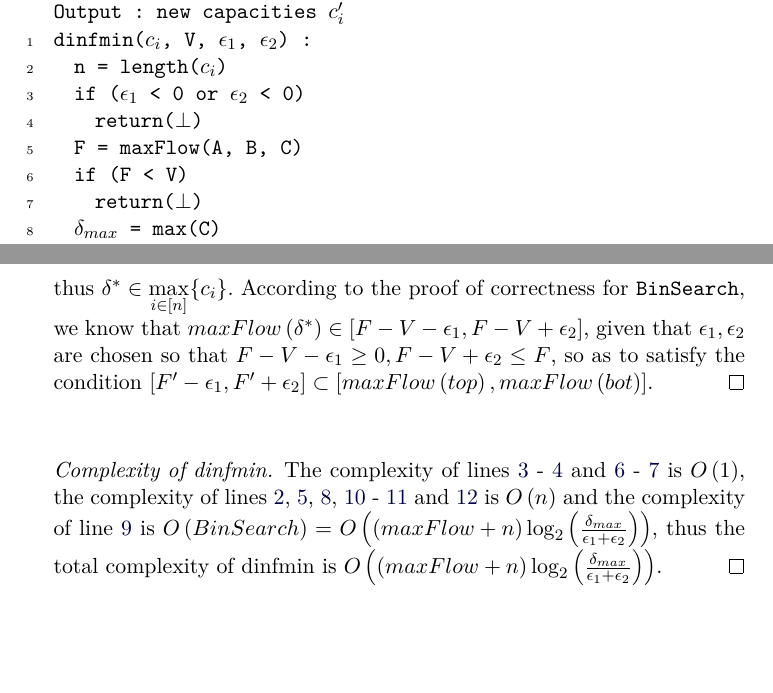
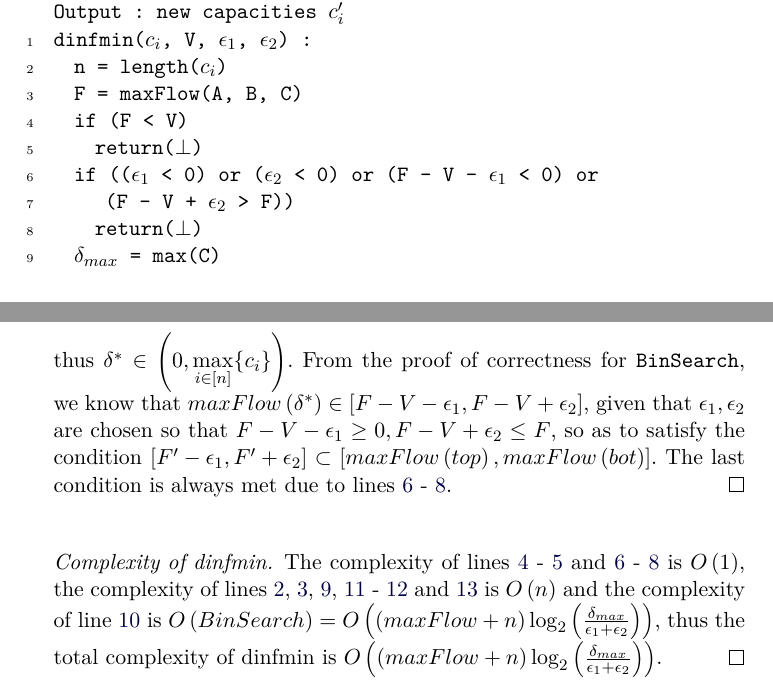
Before and after one commit to decrypto-org/TrustIsRisk, a LaTeX thesis (thesis/riskinvalgs.tex, which reads thesis/algorithms/dinfmincode.tex, thesis/proofs/dinfmincorrectness.tex): two parts of pages 13 and 18 of 22, joined at a grey line, cut so that both start at the same text, the shorter picture padded with empty space. The pictures show the PDF file riskinvalgs.pdf that the author committed with the source.

Commit message:
complete dinfmin improvements

```diff
--- a/thesis/algorithms/dinfmincode.tex
+++ b/thesis/algorithms/dinfmincode.tex
@@ -5,11 +5,12 @@ Input : old capacities (*@$c_i$@*), source A, drain B, value V, (*@$\epsilon_1$@
 Output : new capacities (*@$c'_i$ \Reactivatenumber@*)
 dinfmin((*@$c_i$@*), V, (*@$\epsilon_1$@*), (*@$\epsilon_2$@*)) :
   n = length((*@$c_i$@*)) (*@\label{dinfmin:setlength}@*)
-  if ((*@$\epsilon_1$@*) < 0 or (*@$\epsilon_2$@*) < 0) (*@\label{dinfmin:ifepsilonsvalid}@*)
-    return((*@$\bot$@*)) (*@\label{dinfmin:epsilonsinvalid}@*)
   F = maxFlow(A, B, C) (*@\label{dinfmin:finit}@*)
   if (F < V) (*@\label{dinfmin:ifvvalid}@*)
     return((*@$\bot$@*)) (*@\label{dinfmin:vinvalid}@*)
+  if (((*@$\epsilon_1$@*) < 0) or ((*@$\epsilon_2$@*) < 0) or (F - V - (*@$\epsilon_1$@*) < 0) or (*@\label{dinfmin:ifepsilonsvalid}@*)
+     (F - V + (*@$\epsilon_2$@*) > F))
+    return((*@$\bot$@*)) (*@\label{dinfmin:epsilonsinvalid}@*)
   (*@$\delta_{max}$@*) = max(C) (*@\label{dinfmin:deltainit}@*)
   (*@$\delta^*$@*) = BinSearch(0, (*@$\delta_{max}$@*), F - V, n, A, B, C, (*@$\epsilon_1$@*), (*@$\epsilon_2$@*)) (*@\label{dinfmin:bs}@*)
   for (i = 1 to n) (*@\label{dinfmin:forsetcap}@*)
--- a/thesis/proofs/dinfmincorrectness.tex
+++ b/thesis/proofs/dinfmincorrectness.tex
@@ -8,9 +8,10 @@
     maxFlow\left(0\right) &= F \mbox{ and} \\
     maxFlow\left(\max\limits_{i \in [n]}\{c_i\}\right) &= 0 \enspace,
   \end{align*}
-  thus $\delta^* \in \max\limits_{i \in [n]}\{c_i\}$. According to the proof of correctness for \texttt{BinSearch}, we know
-  that $maxFlow\left(\delta^*\right) \in \left[F - V - \epsilon_1, F - V + \epsilon_2\right]$, given that
-  $\epsilon_1, \epsilon_2$ are chosen so that $F - V - \epsilon_1 \geq 0, F - V + \epsilon_2 \leq F$, so as to satisfy
-  the condition $\left[F' - \epsilon_1, F' + \epsilon_2\right] \subset \left[maxFlow\left(top\right),
-  maxFlow\left(bot\right)\right]$.
+  thus $\delta^* \in \left(0, \max\limits_{i \in [n]}\{c_i\}\right)$. From the proof of correctness for \texttt{BinSearch},
+  we know that $maxFlow\left(\delta^*\right) \in \left[F - V - \epsilon_1, F - V + \epsilon_2\right]$, given that
+  $\epsilon_1, \epsilon_2$ are chosen so that $F - V - \epsilon_1 \geq 0, F - V + \epsilon_2 \leq F$, so as to satisfy the
+  condition $\left[F' - \epsilon_1, F' + \epsilon_2\right] \subset \left[maxFlow\left(top\right),
+  maxFlow\left(bot\right)\right]$. The last condition is always met due to lines~\ref{dinfmin:ifepsilonsvalid}
+  -~\ref{dinfmin:epsilonsinvalid}.
 \end{proof}
```
Also changed, not shown: thesis/proofs/dinfmincomplexity.tex (+2 -2 lines), riskinvalgs.pdf, thesis.pdf.
